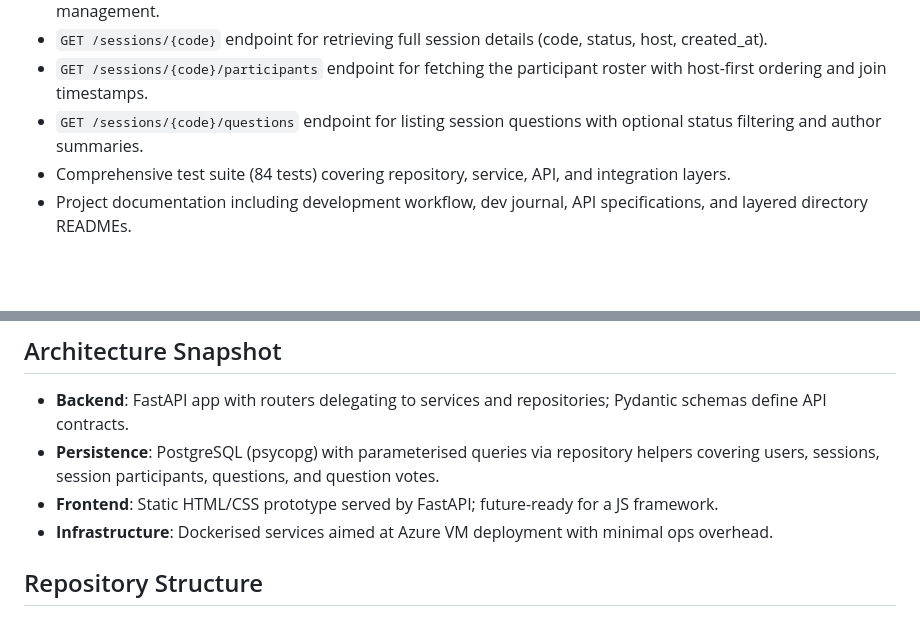
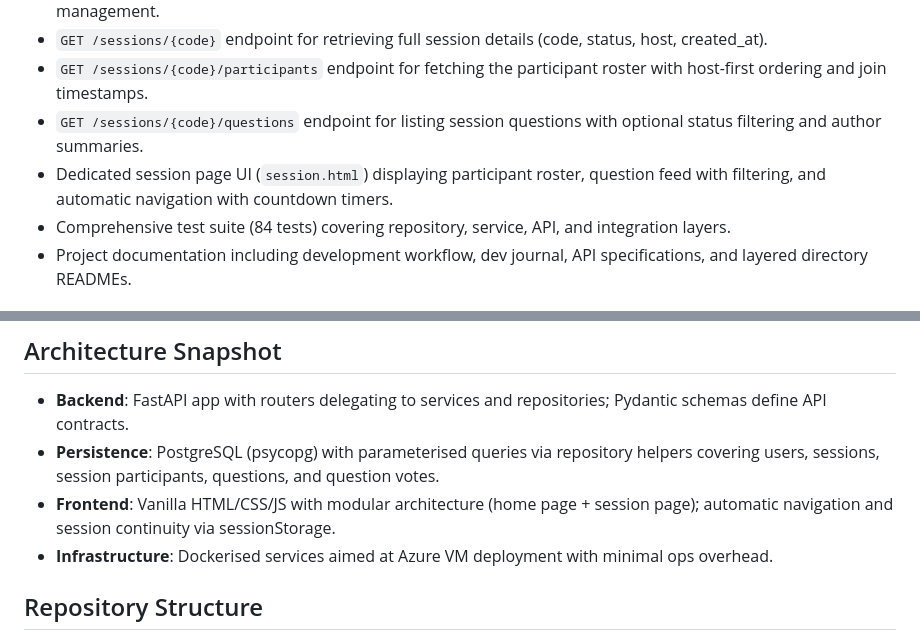
Before and after one commit to JoshuaDelosSantos/real-time-in-class-engagement-app, a Markdown page: README.md, 2 parts joined by grey strips. GitHub-like rendering; blank space fills up the shorter version.

Commit message:
Update README.md to enhance frontend architecture description and clarify session page UI features

```diff
--- a/README.md
+++ b/README.md
@@ -18,6 +18,7 @@ ClassEngage is a lightweight, real-time classroom engagement app (inspired by Ka
 - `GET /sessions/{code}` endpoint for retrieving full session details (code, status, host, created_at).
 - `GET /sessions/{code}/participants` endpoint for fetching the participant roster with host-first ordering and join timestamps.
 - `GET /sessions/{code}/questions` endpoint for listing session questions with optional status filtering and author summaries.
+- Dedicated session page UI (`session.html`) displaying participant roster, question feed with filtering, and automatic navigation with countdown timers.
 - Comprehensive test suite (84 tests) covering repository, service, API, and integration layers.
 - Project documentation including development workflow, dev journal, API specifications, and layered directory READMEs.
 
@@ -30,7 +31,7 @@ ClassEngage is a lightweight, real-time classroom engagement app (inspired by Ka
 ## Architecture Snapshot
 - **Backend**: FastAPI app with routers delegating to services and repositories; Pydantic schemas define API contracts.
 - **Persistence**: PostgreSQL (psycopg) with parameterised queries via repository helpers covering users, sessions, session participants, questions, and question votes.
-- **Frontend**: Static HTML/CSS prototype served by FastAPI; future-ready for a JS framework.
+- **Frontend**: Vanilla HTML/CSS/JS with modular architecture (home page + session page); automatic navigation and session continuity via sessionStorage.
 - **Infrastructure**: Dockerised services aimed at Azure VM deployment with minimal ops overhead.
 
 ## Repository Structure
```
